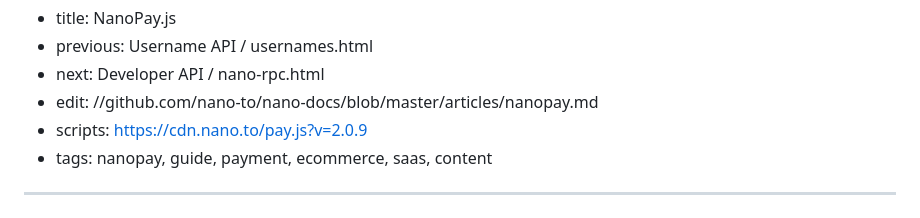
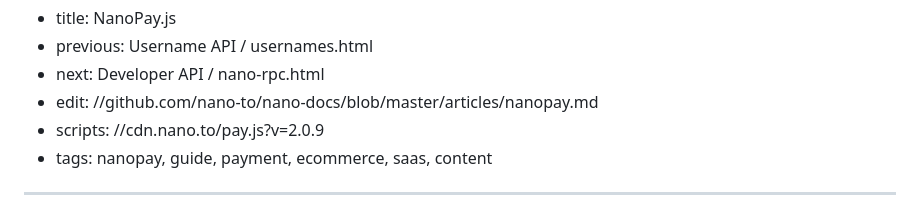
Before and after one commit to nano-to/nano-docs, a Markdown page: articles/nanopay.md, the part around the change. Drawn GitHub-style.

Commit message:
fix: load NanoPay script in docs

```diff
--- a/articles/nanopay.md
+++ b/articles/nanopay.md
@@ -2,7 +2,7 @@
 - previous: Username API / usernames.html
 - next: Developer API / nano-rpc.html
 - edit: //github.com/nano-to/nano-docs/blob/master/articles/nanopay.md
-- scripts: https://cdn.nano.to/pay.js?v=2.0.9
+- scripts: //cdn.nano.to/pay.js?v=2.0.9
 - tags: nanopay, guide, payment, ecommerce, saas, content
 -----
 
```
